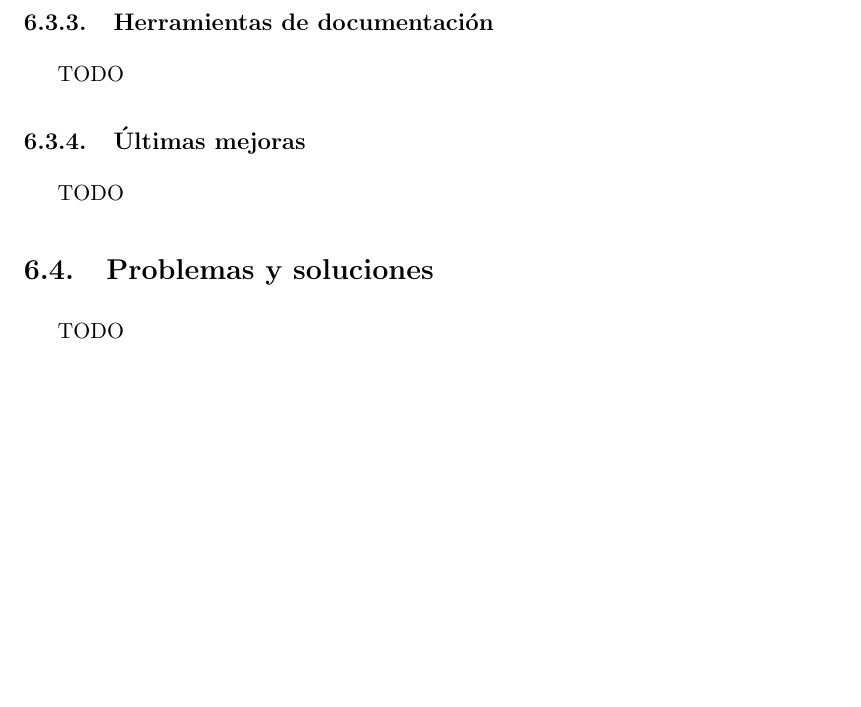
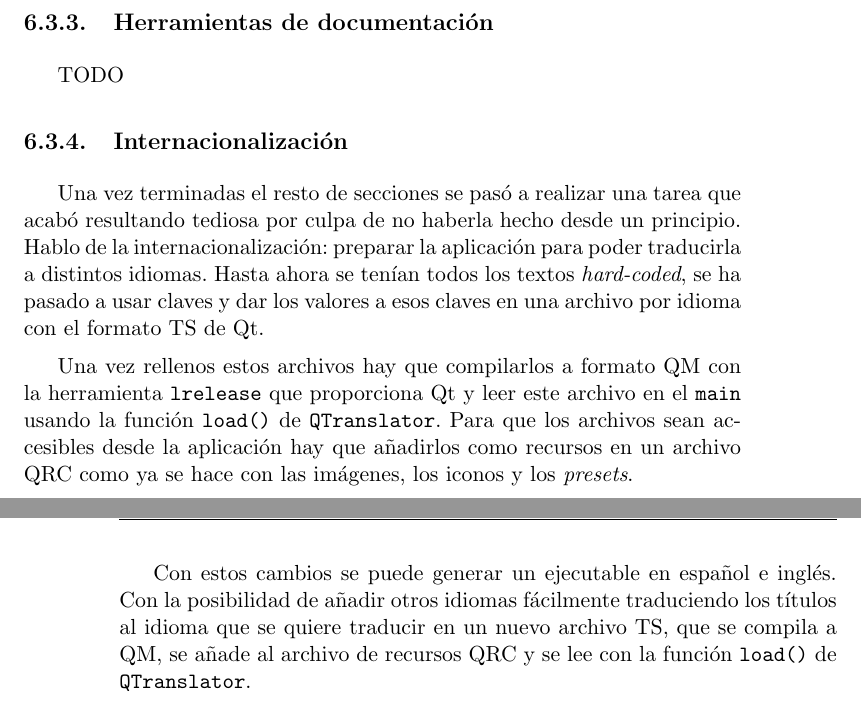
Before and after one commit to fblupi/master_informatica-TFM, a LaTeX thesis (proyecto.tex, which reads capitulos/desarrollo.tex): part of page 103 of 111 before the commit and two parts of pages 103 and 104 of 111 after it, the two joined at a grey line, cut so that both start at the same text, the shorter picture padded with empty space. Compiled offline with pdfLaTeX.

Commit message:
Últimas mejoras closes #39

```diff
--- a/capitulos/desarrollo.tex
+++ b/capitulos/desarrollo.tex
@@ -481,10 +481,10 @@ Una vez seleccionados estos parámetros pasará a segmentar la pieza y al acabar
 
 TODO
 
-\subsection{Últimas mejoras}
+\subsection{Internacionalización}
 
-TODO
+Una vez terminadas el resto de secciones se pasó a realizar una tarea que acabó resultando tediosa por culpa de no haberla hecho desde un principio. Hablo de la internacionalización: preparar la aplicación para poder traducirla a distintos idiomas. Hasta ahora se tenían todos los textos \textit{hard-coded}, se ha pasado a usar claves y dar los valores a esos claves en una archivo por idioma con el formato TS de Qt.
 
-\section{Problemas y soluciones}
+Una vez rellenos estos archivos hay que compilarlos a formato QM con la herramienta \texttt{lrelease} que proporciona Qt y leer este archivo en el \texttt{main} usando la función \texttt{load()} de \texttt{QTranslator}. Para que los archivos sean accesibles desde la aplicación hay que añadirlos como recursos en un archivo QRC como ya se hace con las imágenes, los iconos y los \textit{presets}.
 
-TODO
+Con estos cambios se puede generar un ejecutable en español e inglés. Con la posibilidad de añadir otros idiomas fácilmente traduciendo los títulos al idioma que se quiere traducir en un nuevo archivo TS, que se compila a QM, se añade al archivo de recursos QRC y se lee con la función \texttt{load()} de \texttt{QTranslator}.
```
